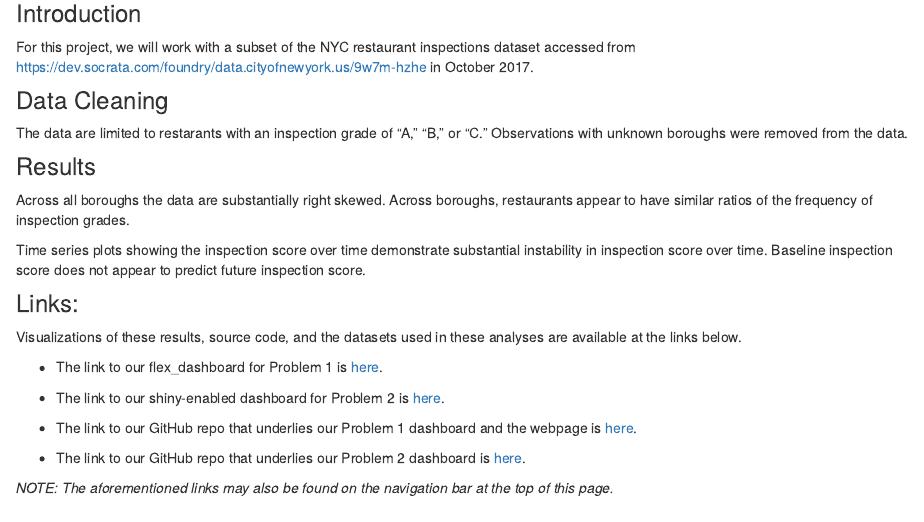
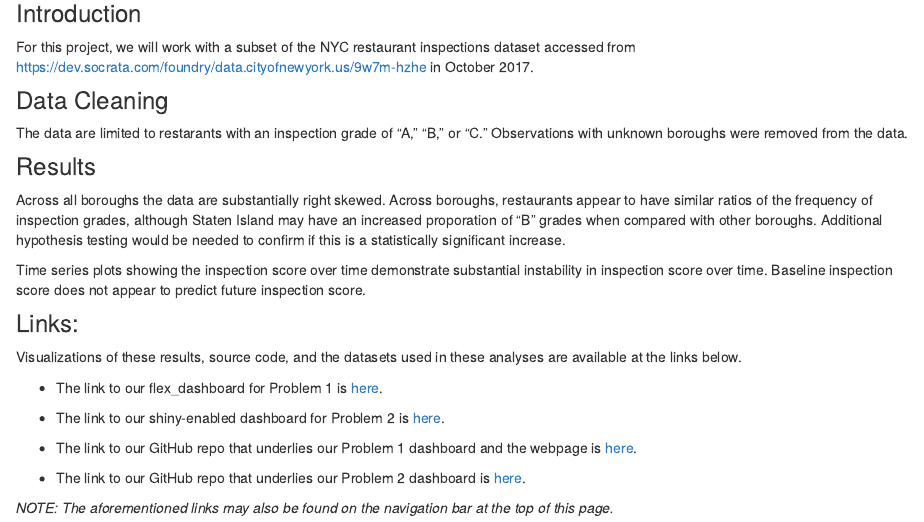
Before and after one commit to ijeasthausen/p8105_hw6_ije2103, an R Markdown document (index.Rmd): the page in a window 1100 px wide, from 220 px down. The pictures show the output file index.html that the author committed with the source, opened offline; library style sheets and scripts come from the installed R packages.

Commit message:
updates to landing page

```diff
--- a/index.Rmd
+++ b/index.Rmd
@@ -16,7 +16,7 @@ For this project, we will work with a subset of the NYC restaurant inspections d
 The data are limited to restarants with an inspection grade of "A," "B," or "C." Observations with unknown boroughs were removed from the data.
 
 ###Results
-Across all boroughs the data are substantially right skewed. Across boroughs, restaurants appear to have similar ratios of the frequency of inspection grades.
+Across all boroughs the data are substantially right skewed. Across boroughs, restaurants appear to have similar ratios of the frequency of inspection grades, although Staten Island may have an increased proporation of "B" grades when compared with other boroughs. Additional hypothesis testing would be needed to confirm if this is a statistically significant increase.
 
 Time series plots showing the inspection score over time demonstrate substantial instability in inspection score over time. Baseline inspection score does not appear to predict future inspection score.
 
```
Also changed, not shown: hw6_flexdashboard.html, index.html, 6 other files.
